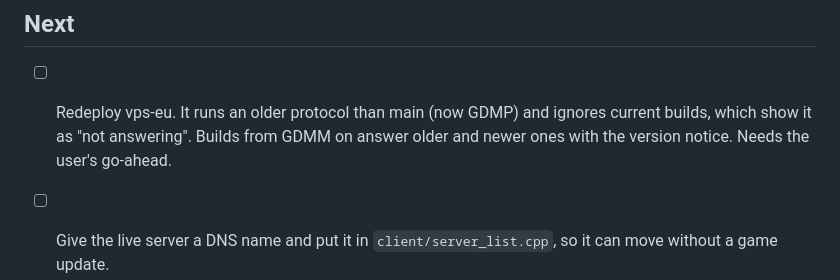
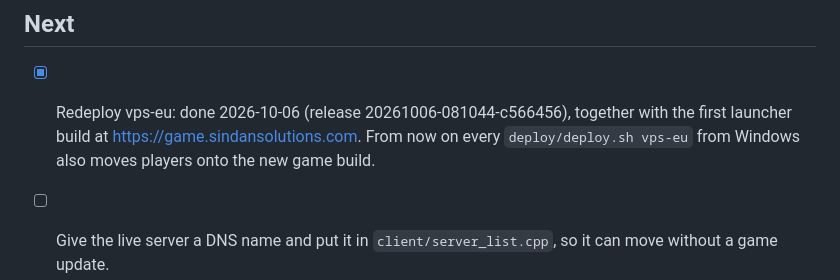
Before and after one commit to zoubirabde9a/Game-Demo, a Markdown page: docs/multiplayer-plan.md, the part around the change. Rendered like a GitHub page.

Commit message:
Multiplayer plan: vps-eu redeployed with the first launcher build
Co-Authored-By: Claude Opus 5.5 <noreply@anthropic.com>

```diff
--- a/docs/multiplayer-plan.md
+++ b/docs/multiplayer-plan.md
@@ -36,7 +36,7 @@ Measured with 8 bots for a minute on each map (2026-10-03, GDMG): a snapshot car
 
 ## Next
 
-- [ ] Redeploy vps-eu. It runs an older protocol than main (now GDMP) and ignores current builds, which show it as "not answering". Builds from GDMM on answer older and newer ones with the version notice. Needs the user's go-ahead.
+- [x] Redeploy vps-eu: done 2026-10-06 (release 20261006-081044-c566456), together with the first launcher build at https://game.sindansolutions.com. From now on every `deploy/deploy.sh vps-eu` from Windows also moves players onto the new game build.
 - [ ] Give the live server a DNS name and put it in `client/server_list.cpp`, so it can move without a game update.
 - [ ] Draw the kill feed (`AppState->KillFeed`); the UI agent has it.
 - [ ] Split `app_state` into a simulation part and a client part, so the server no longer sees client types. `app.h` changes often; agree it with the other agents first.
```
